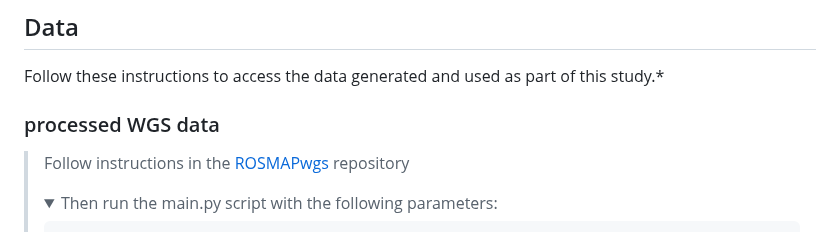
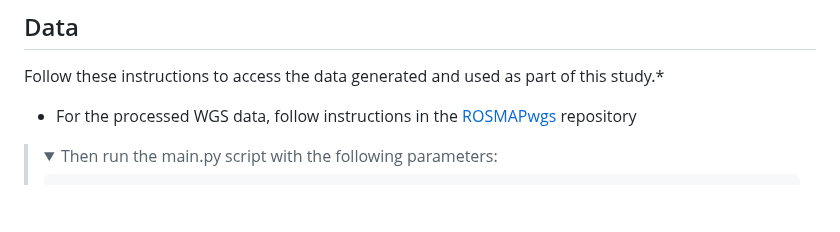
Before and after one commit to djunamay/ABCA7lof2, a Markdown page: README.md, the part around the change. Drawn GitHub-style; folded sections open; blank space fills up the shorter version.

```diff
--- a/README.md
+++ b/README.md
@@ -9,8 +9,7 @@ In our [paper](https://www.biorxiv.org/content/10.1101/2023.09.05.556135v1), we
 
 Follow these instructions to access the data generated and used as part of this study.*
 
-### processed WGS data
-> Follow instructions in the [ROSMAPwgs](https://github.com/djunamay/ROSMAPwgs) repository
+- For the processed WGS data, follow instructions in the [ROSMAPwgs](https://github.com/djunamay/ROSMAPwgs) repository
 > <details>
 > <summary>Then run the main.py script with the following parameters:</summary>
 >
```
